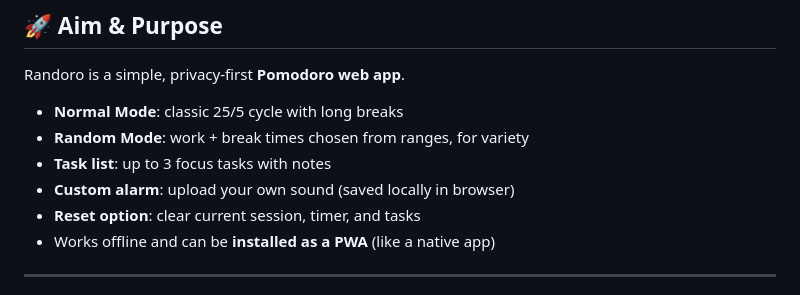
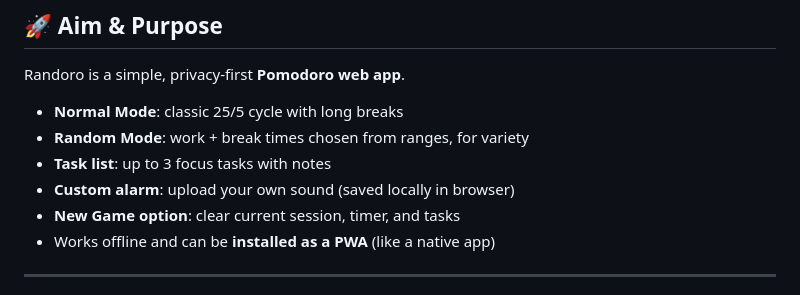
Before and after one commit to teshwar/Randoro, a Markdown page: README.md, the part around the change. Rendered like a GitHub page.

```diff
--- a/README.md
+++ b/README.md
@@ -20,7 +20,7 @@ Randoro is a simple, privacy-first **Pomodoro web app**.
 - **Random Mode**: work + break times chosen from ranges, for variety
 - **Task list**: up to 3 focus tasks with notes
 - **Custom alarm**: upload your own sound (saved locally in browser)
-- **Reset option**: clear current session, timer, and tasks
+- **New Game option**: clear current session, timer, and tasks
 - Works offline and can be **installed as a PWA** (like a native app)
 
 ---
```
